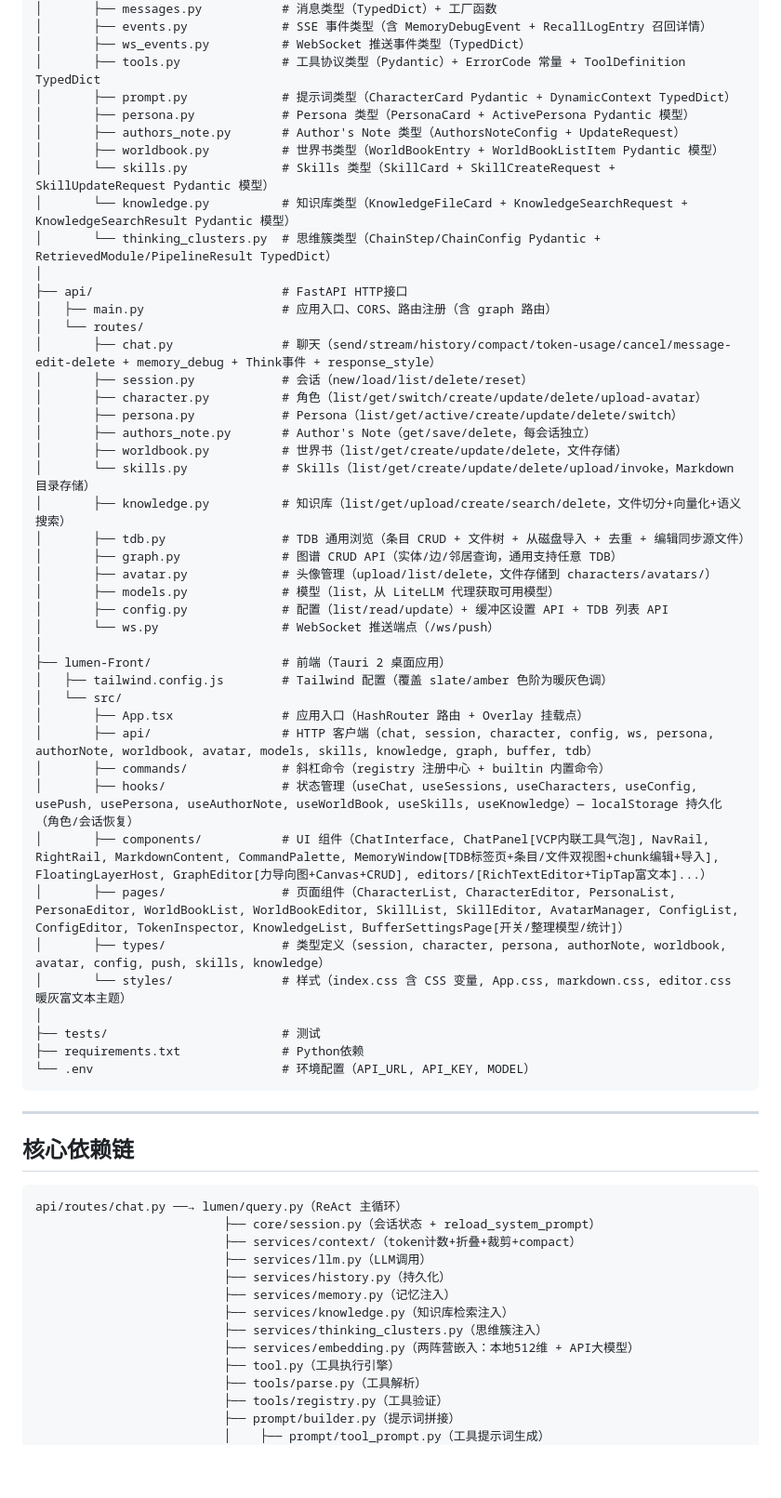
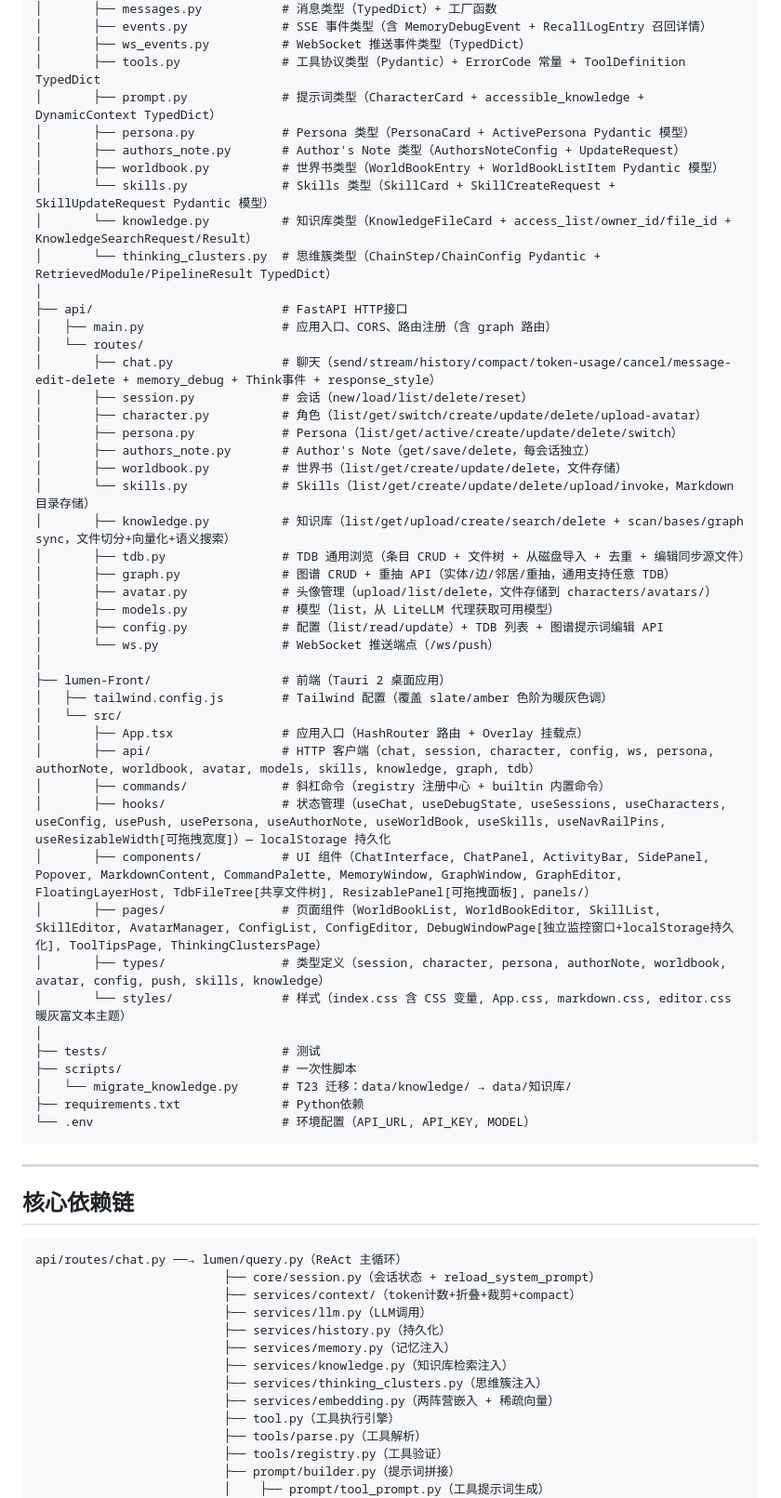
Before and after one commit to lslsl3q/Lumen, a Markdown page: CODE_INDEX.md, the part around one of its changes. Shown at 93% size. Rendered like a GitHub page; blank space fills up the shorter version.

Commit message:
docs(T23): 更新代码索引 + roadmap + 状态快照
Co-Authored-By: Claude Opus 4.7 <noreply@anthropic.com>

````diff
--- a/CODE_INDEX.md
+++ b/CODE_INDEX.md
@@ -76,12 +83,12 @@ Lumen/
 │       ├── events.py             # SSE 事件类型（含 MemoryDebugEvent + RecallLogEntry 召回详情）
 │       ├── ws_events.py          # WebSocket 推送事件类型（TypedDict）
 │       ├── tools.py              # 工具协议类型（Pydantic）+ ErrorCode 常量 + ToolDefinition TypedDict
-│       ├── prompt.py             # 提示词类型（CharacterCard Pydantic + DynamicContext TypedDict）
+│       ├── prompt.py             # 提示词类型（CharacterCard + accessible_knowledge + DynamicContext TypedDict）
 │       ├── persona.py            # Persona 类型（PersonaCard + ActivePersona Pydantic 模型）
 │       ├── authors_note.py       # Author's Note 类型（AuthorsNoteConfig + UpdateRequest）
 │       ├── worldbook.py          # 世界书类型（WorldBookEntry + WorldBookListItem Pydantic 模型）
 │       └── skills.py             # Skills 类型（SkillCard + SkillCreateRequest + SkillUpdateRequest Pydantic 模型）
-│       └── knowledge.py          # 知识库类型（KnowledgeFileCard + KnowledgeSearchRequest + KnowledgeSearchResult Pydantic 模型）
+│       └── knowledge.py          # 知识库类型（KnowledgeFileCard + access_list/owner_id/file_id + KnowledgeSearchRequest/Result）
 │       └── thinking_clusters.py  # 思维簇类型（ChainStep/ChainConfig Pydantic + RetrievedModule/PipelineResult TypedDict）
 │
 ├── api/                          # FastAPI HTTP接口
@@ -94,27 +101,29 @@ Lumen/
 │       ├── authors_note.py       # Author's Note（get/save/delete，每会话独立）
 │       ├── worldbook.py          # 世界书（list/get/create/update/delete，文件存储）
 │       └── skills.py             # Skills（list/get/create/update/delete/upload/invoke，Markdown 目录存储）
-│       ├── knowledge.py          # 知识库（list/get/upload/create/search/delete，文件切分+向量化+语义搜索）
+│       ├── knowledge.py          # 知识库（list/get/upload/create/search/delete + scan/bases/graph sync，文件切分+向量化+语义搜索）
 │       ├── tdb.py                # TDB 通用浏览（条目 CRUD + 文件树 + 从磁盘导入 + 去重 + 编辑同步源文件）
-│       ├── graph.py              # 图谱 CRUD API（实体/边/邻居查询，通用支持任意 TDB）
+│       ├── graph.py              # 图谱 CRUD + 重抽 API（实体/边/邻居/重抽，通用支持任意 TDB）
 │       ├── avatar.py             # 头像管理（upload/list/delete，文件存储到 characters/avatars/）
 │       ├── models.py             # 模型（list，从 LiteLLM 代理获取可用模型）
-│       ├── config.py             # 配置（list/read/update）+ 缓冲区设置 API + TDB 列表 API
+│       ├── config.py             # 配置（list/read/update）+ TDB 列表 + 图谱提示词编辑 API
 │       └── ws.py                 # WebSocket 推送端点（/ws/push）
 │
 ├── lumen-Front/                  # 前端（Tauri 2 桌面应用）
 │   ├── tailwind.config.js        # Tailwind 配置（覆盖 slate/amber 色阶为暖灰色调）
 │   └── src/
 │       ├── App.tsx               # 应用入口（HashRouter 路由 + Overlay 挂载点）
-│       ├── api/                  # HTTP 客户端（chat, session, character, config, ws, persona, authorNote, worldbook, avatar, models, skills, knowledge, graph, buffer, tdb）
+│       ├── api/                  # HTTP 客户端（chat, session, character, config, ws, persona, authorNote, worldbook, avatar, models, skills, knowledge, graph, tdb）
 │       ├── commands/             # 斜杠命令（registry 注册中心 + builtin 内置命令）
-│       ├── hooks/                # 状态管理（useChat, useSessions, useCharacters, useConfig, usePush, usePersona, useAuthorNote, useWorldBook, useSkills, useKnowledge）— localStorage 持久化（角色/会话恢复）
-│       ├── components/           # UI 组件（ChatInterface, ChatPanel[VCP内联工具气泡], NavRail, RightRail, MarkdownContent, CommandPalette, MemoryWindow[TDB标签页+条目/文件双视图+chunk编辑+导入], FloatingLayerHost, GraphEditor[力导向图+Canvas+CRUD], editors/[RichTextEditor+TipTap富文本]...）
-│       ├── pages/                # 页面组件（CharacterList, CharacterEditor, PersonaList, PersonaEditor, WorldBookList, WorldBookEditor, SkillList, SkillEditor, AvatarManager, ConfigList, ConfigEditor, TokenInspector, KnowledgeList, BufferSettingsPage[开关/整理模型/统计]）
+│       ├── hooks/                # 状态管理（useChat, useDebugState, useSessions, useCharacters, useConfig, usePush, usePersona, useAuthorNote, useWorldBook, useSkills, useNavRailPins, useResizableWidth[可拖拽宽度]）— localStorage 持久化
+│       ├── components/           # UI 组件（ChatInterface, ChatPanel, ActivityBar, SidePanel, Popover, MarkdownContent, CommandPalette, MemoryWindow, GraphWindow, GraphEditor, FloatingLayerHost, TdbFileTree[共享文件树], ResizablePanel[可拖拽面板], panels/）
+│       ├── pages/                # 页面组件（WorldBookList, WorldBookEditor, SkillList, SkillEditor, AvatarManager, ConfigList, ConfigEditor, DebugWindowPage[独立监控窗口+localStorage持久化], ToolTipsPage, ThinkingClustersPage）
 │       ├── types/                # 类型定义（session, character, persona, authorNote, worldbook, avatar, config, push, skills, knowledge）
 │       └── styles/               # 样式（index.css 含 CSS 变量, App.css, markdown.css, editor.css 暖灰富文本主题）
 │
 ├── tests/                        # 测试
+├── scripts/                      # 一次性脚本
+│   └── migrate_knowledge.py      # T23 迁移：data/knowledge/ → data/知识库/
 ├── requirements.txt              # Python依赖
 └── .env                          # 环境配置（API_URL, API_KEY, MODEL）
 ```
@@ -132,7 +141,7 @@ api/routes/chat.py ──→ lumen/query.py（ReAct 主循环）
                           ├── services/memory.py（记忆注入）
                           ├── services/knowledge.py（知识库检索注入）
                           ├── services/thinking_clusters.py（思维簇注入）
-                          ├── services/embedding.py（两阵营嵌入：本地512维 + API大模型）
+                          ├── services/embedding.py（两阵营嵌入 + 稀疏向量）
                           ├── tool.py（工具执行引擎）
                           ├── tools/parse.py（工具解析）
                           ├── tools/registry.py（工具验证）
````
Also changed, not shown: other parts of CODE_INDEX.md (+23 -7 lines).
